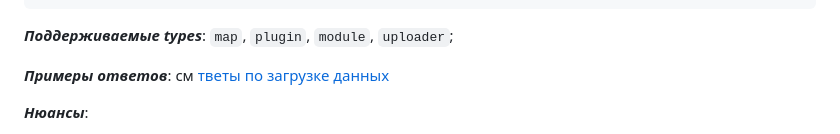
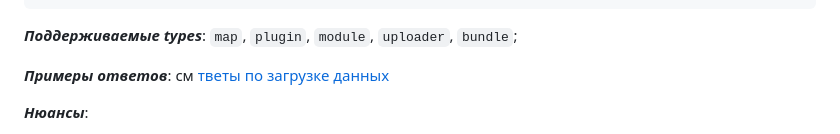
Before and after one commit to mrglaster/HLDS-Package-Manager-SERVER, a Markdown page: README.md, the part around the change. Drawn GitHub-style.

````diff
--- a/README.md
+++ b/README.md
@@ -349,7 +349,7 @@
 }
 ```
 
-***Поддерживаемые types***: ```map```, ```plugin```, ```module```, ```uploader```;
+***Поддерживаемые types***: ```map```, ```plugin```, ```module```, ```uploader```, ```bundle```;
 
 ***Примеры ответов***: см [тветы по загрузке данных](https://github.com/mrglaster/HLDS-Package-Manager-SERVER#:~:text=%D0%94%D0%BB%D1%8F%20%D0%BB%D1%8E%D0%B1%D0%BE%D0%B3%D0%BE%20%D0%B7%D0%B0%D0%BF%D1%80%D0%BE%D1%81%D0%B0%20%D0%BF%D0%BE%20%D0%B7%D0%B0%D0%B3%D1%80%D1%83%D0%B7%D0%BA%D0%B5%20%D0%B4%D0%B0%D0%BD%D0%BD%D1%8B%D1%85%20%D0%BD%D0%B0%20%D1%81%D0%B5%D1%80%D0%B2%D0%B5%D1%80%20%D1%80%D0%B5%D0%B0%D0%BB%D0%B8%D0%B7%D0%BE%D0%B2%D0%B0%D0%BD%D0%B0%20%D1%80%D0%B5%D0%B0%D0%BB%D0%B8%D0%B7%D0%BE%D0%B2%D0%B0%D0%BD%D0%B0%20%D0%B5%D0%B4%D0%B8%D0%BD%D0%B0%D1%8F%20%D1%84%D0%BE%D1%80%D0%BC%D0%B0%20%D0%BE%D1%82%D0%B2%D0%B5%D1%82%D0%BE%D0%B2)
 
````
